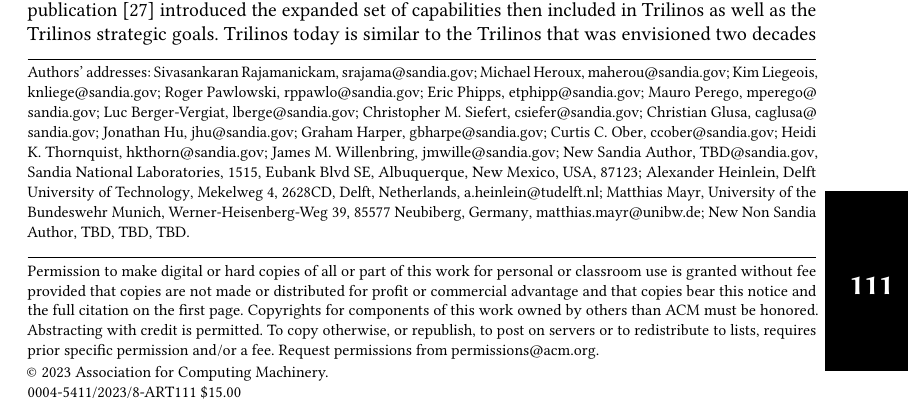
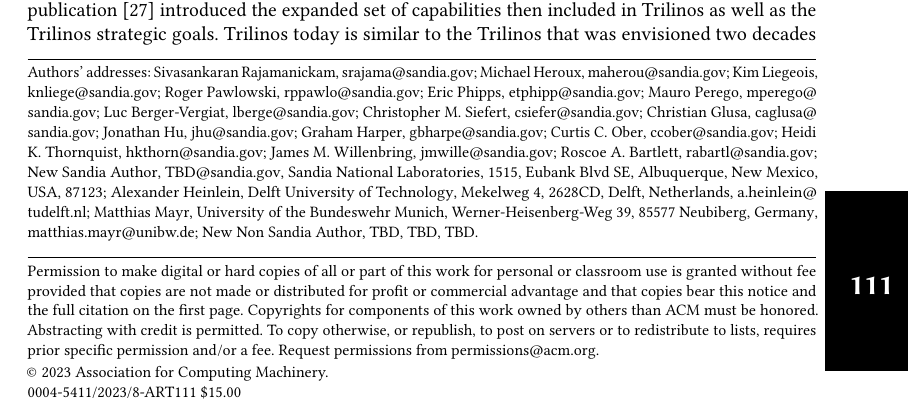
Before and after one commit to searhein/trilinos-paper, a LaTeX paper (main.tex): part of page 1 of 22, cut so that both start at the same text. Compiled offline with pdfLaTeX.

Commit message:
Add Roscoe A. Bartlett as co-author

```diff
--- a/main.tex
+++ b/main.tex
@@ -154,6 +154,8 @@
 \email{hkthorn@sandia.gov}
 \author{James M. Willenbring}
 \email{jmwille@sandia.gov}
+\author{Roscoe A. Bartlett}
+\email{rabartl@sandia.gov}
 \orcid{0000-0002-0418-9264}
 \author{New Sandia Author}
 \email{TBD@sandia.gov}
```
